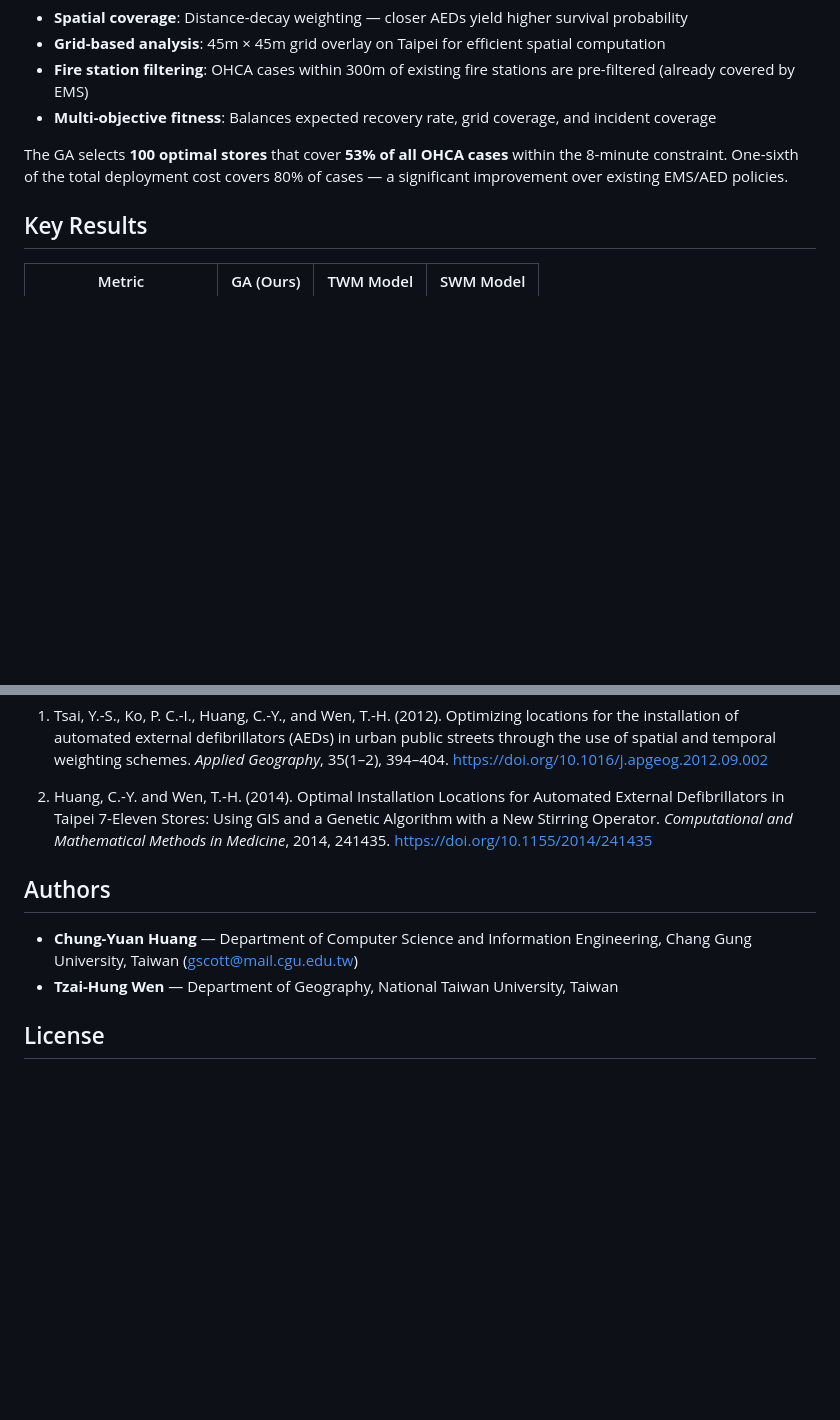
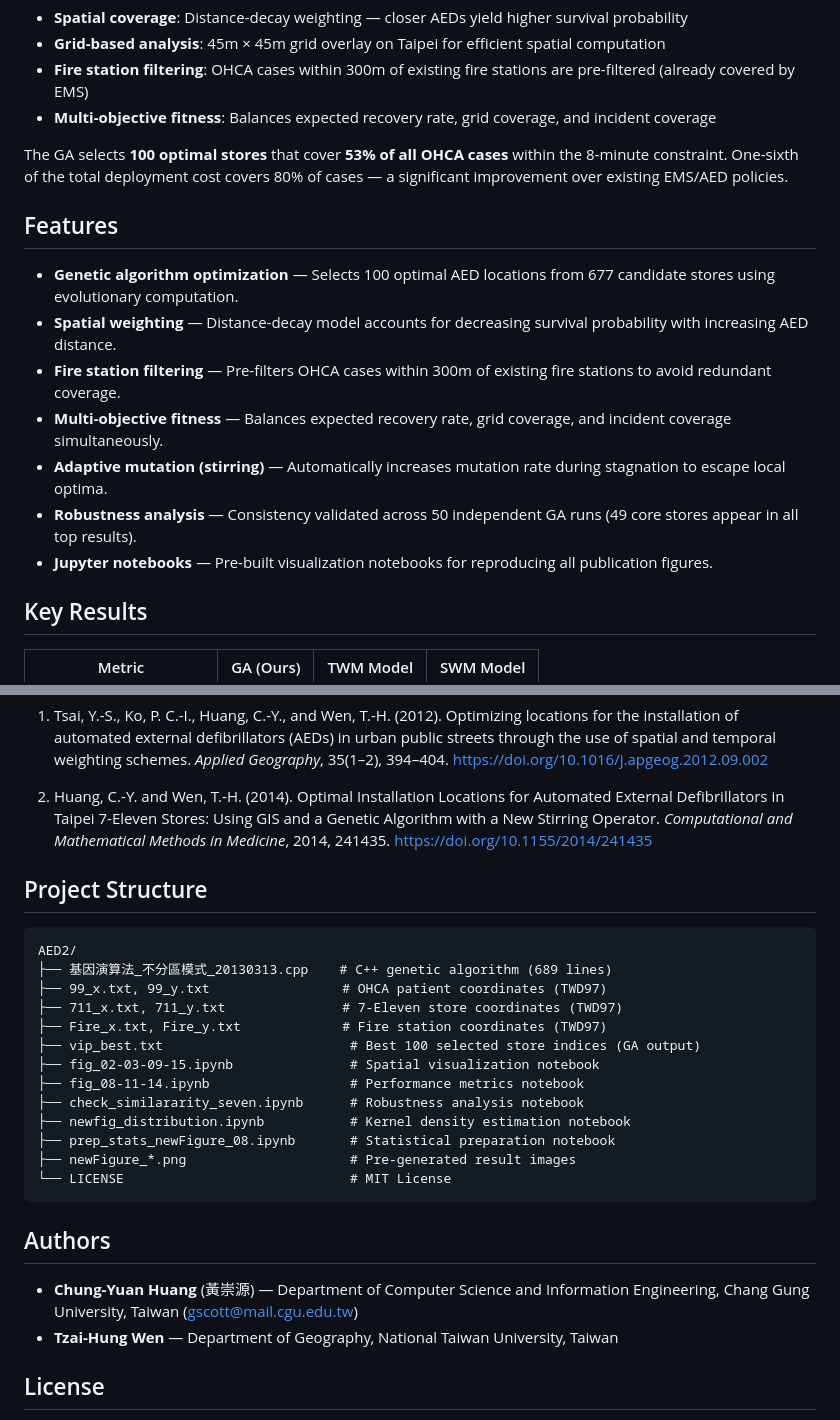
Before and after one commit to canslab1/AED2, a Markdown page: README.md, 2 parts joined by grey strips. Rendered like a GitHub page; blank space fills up the shorter version.

Commit message:
Add Features and Project Structure sections for consistency
Co-Authored-By: Claude Opus 4.6 <noreply@anthropic.com>

````diff
--- a/README.md
+++ b/README.md
@@ -14,6 +14,16 @@ This project implements a **genetic algorithm (GA)** with spatial weighting to s
 - **Multi-objective fitness**: Balances expected recovery rate, grid coverage, and incident coverage
 
 The GA selects **100 optimal stores** that cover **53% of all OHCA cases** within the 8-minute constraint. One-sixth of the total deployment cost covers 80% of cases — a significant improvement over existing EMS/AED policies.
+
+## Features
+
+- **Genetic algorithm optimization** — Selects 100 optimal AED locations from 677 candidate stores using evolutionary computation.
+- **Spatial weighting** — Distance-decay model accounts for decreasing survival probability with increasing AED distance.
+- **Fire station filtering** — Pre-filters OHCA cases within 300m of existing fire stations to avoid redundant coverage.
+- **Multi-objective fitness** — Balances expected recovery rate, grid coverage, and incident coverage simultaneously.
+- **Adaptive mutation (stirring)** — Automatically increases mutation rate during stagnation to escape local optima.
+- **Robustness analysis** — Consistency validated across 50 independent GA runs (49 core stores appear in all top results).
+- **Jupyter notebooks** — Pre-built visualization notebooks for reproducing all publication figures.
 
 ## Key Results
 
@@ -220,9 +230,27 @@ Taipei bounding box:
 
 2. Huang, C.-Y. and Wen, T.-H. (2014). Optimal Installation Locations for Automated External Defibrillators in Taipei 7-Eleven Stores: Using GIS and a Genetic Algorithm with a New Stirring Operator. *Computational and Mathematical Methods in Medicine*, 2014, 241435. https://doi.org/10.1155/2014/241435
 
+## Project Structure
+
+```
+AED2/
+├── 基因演算法_不分區模式_20130313.cpp    # C++ genetic algorithm (689 lines)
+├── 99_x.txt, 99_y.txt                 # OHCA patient coordinates (TWD97)
+├── 711_x.txt, 711_y.txt               # 7-Eleven store coordinates (TWD97)
+├── Fire_x.txt, Fire_y.txt             # Fire station coordinates (TWD97)
+├── vip_best.txt                        # Best 100 selected store indices (GA output)
+├── fig_02-03-09-15.ipynb               # Spatial visualization notebook
+├── fig_08-11-14.ipynb                  # Performance metrics notebook
+├── check_similararity_seven.ipynb      # Robustness analysis notebook
+├── newfig_distribution.ipynb           # Kernel density estimation notebook
+├── prep_stats_newFigure_08.ipynb       # Statistical preparation notebook
+├── newFigure_*.png                     # Pre-generated result images
+└── LICENSE                             # MIT License
+```
+
 ## Authors
 
-- **Chung-Yuan Huang** — Department of Computer Science and Information Engineering, Chang Gung University, Taiwan (gscott@mail.cgu.edu.tw)
+- **Chung-Yuan Huang** (黃崇源) — Department of Computer Science and Information Engineering, Chang Gung University, Taiwan (gscott@mail.cgu.edu.tw)
 - **Tzai-Hung Wen** — Department of Geography, National Taiwan University, Taiwan
 
 ## License
````
